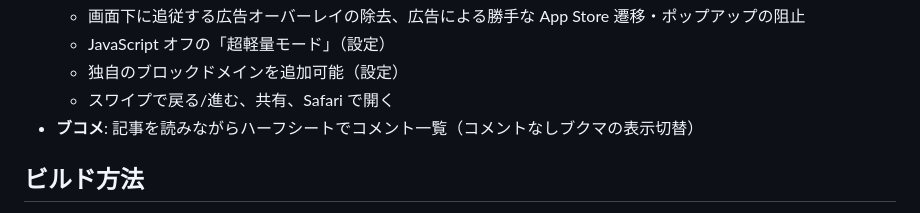
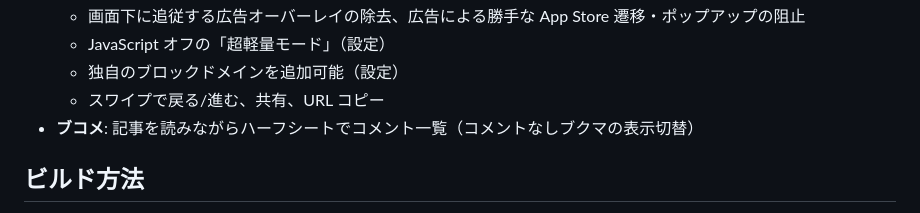
Before and after one commit to tsunoda-kazuya/samples, a Markdown page: hotentry/README.md, the part around the change. Rendered like a GitHub page.

Commit message:
change:hotentry README修正
Co-Authored-By: Claude Opus 5.5 <noreply@anthropic.com>
Claude-Session: https://claude.ai/code/session_01N1sFcPBQ9pLtCngsE1YLdR

```diff
--- a/hotentry/README.md
+++ b/hotentry/README.md
@@ -22,7 +22,7 @@
   - 画面下に追従する広告オーバーレイの除去、広告による勝手な App Store 遷移・ポップアップの阻止
   - JavaScript オフの「超軽量モード」（設定）
   - 独自のブロックドメインを追加可能（設定）
-  - スワイプで戻る/進む、共有、Safari で開く
+  - スワイプで戻る/進む、共有、URL コピー
 - **ブコメ**: 記事を読みながらハーフシートでコメント一覧（コメントなしブクマの表示切替）
 
 ## ビルド方法
```
